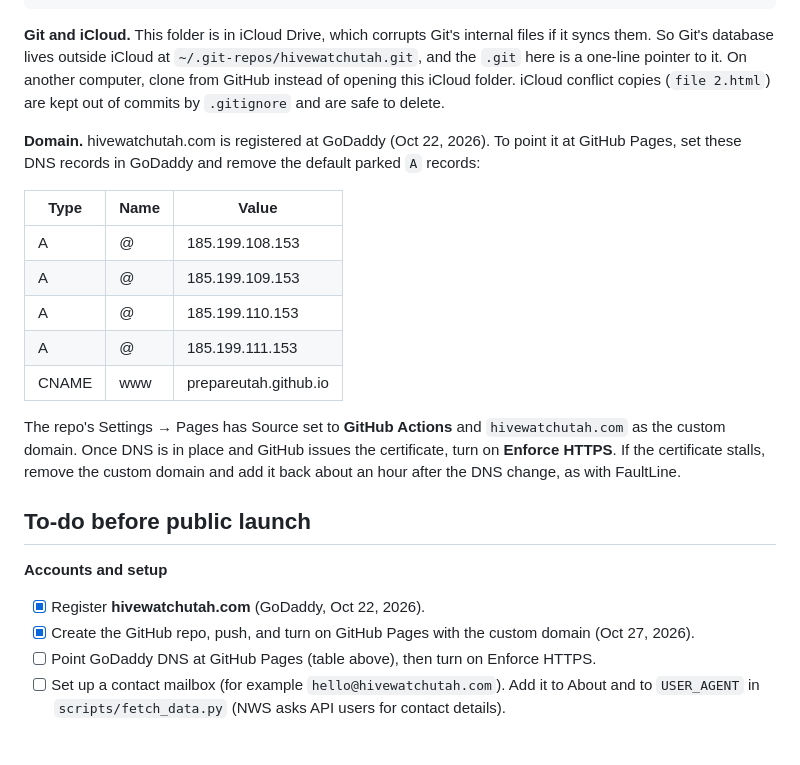
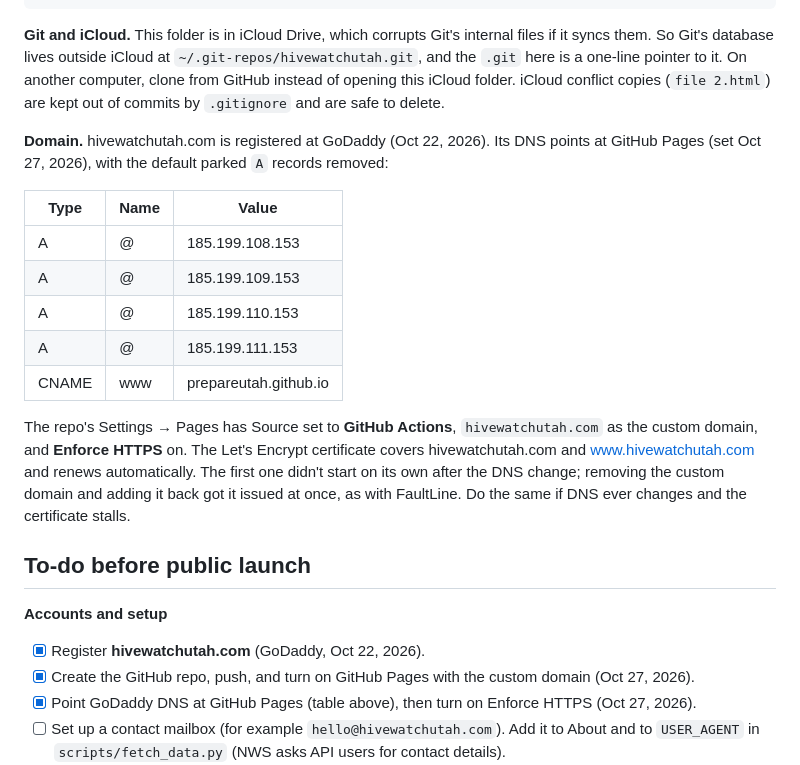
Before and after one commit to dragonofdeseret/hivewatchutah, a Markdown page: README.md, the part around the change. Drawn GitHub-style; blank space fills up the shorter version.

Commit message:
Note that HTTPS is live and how the Pages certificate was issued
GoDaddy DNS now points hivewatchutah.com at GitHub Pages, and Enforce
HTTPS is on. The first certificate didn't start on its own; removing
and re-adding the custom domain got it issued, as with FaultLine.

Co-Authored-By: Claude Opus 5.5 <noreply@anthropic.com>

```diff
--- a/README.md
+++ b/README.md
@@ -122,7 +122,7 @@ git push
 
 **Git and iCloud.** This folder is in iCloud Drive, which corrupts Git's internal files if it syncs them. So Git's database lives outside iCloud at `~/.git-repos/hivewatchutah.git`, and the `.git` here is a one-line pointer to it. On another computer, clone from GitHub instead of opening this iCloud folder. iCloud conflict copies (`file 2.html`) are kept out of commits by `.gitignore` and are safe to delete.
 
-**Domain.** hivewatchutah.com is registered at GoDaddy (Oct 22, 2026). To point it at GitHub Pages, set these DNS records in GoDaddy and remove the default parked `A` records:
+**Domain.** hivewatchutah.com is registered at GoDaddy (Oct 22, 2026). Its DNS points at GitHub Pages (set Oct 27, 2026), with the default parked `A` records removed:
 
 | Type | Name | Value |
 |---|---|---|
@@ -132,14 +132,14 @@ git push
 | A | @ | 185.199.111.153 |
 | CNAME | www | prepareutah.github.io |
 
-The repo's Settings → Pages has Source set to **GitHub Actions** and `hivewatchutah.com` as the custom domain. Once DNS is in place and GitHub issues the certificate, turn on **Enforce HTTPS**. If the certificate stalls, remove the custom domain and add it back about an hour after the DNS change, as with FaultLine.
+The repo's Settings → Pages has Source set to **GitHub Actions**, `hivewatchutah.com` as the custom domain, and **Enforce HTTPS** on. The Let's Encrypt certificate covers hivewatchutah.com and www.hivewatchutah.com and renews automatically. The first one didn't start on its own after the DNS change; removing the custom domain and adding it back got it issued at once, as with FaultLine. Do the same if DNS ever changes and the certificate stalls.
 
 ## To-do before public launch
 
 **Accounts and setup**
 - [x] Register **hivewatchutah.com** (GoDaddy, Oct 22, 2026).
 - [x] Create the GitHub repo, push, and turn on GitHub Pages with the custom domain (Oct 27, 2026).
-- [ ] Point GoDaddy DNS at GitHub Pages (table above), then turn on Enforce HTTPS.
+- [x] Point GoDaddy DNS at GitHub Pages (table above), then turn on Enforce HTTPS (Oct 27, 2026).
 - [ ] Set up a contact mailbox (for example `hello@hivewatchutah.com`). Add it to About and to `USER_AGENT` in `scripts/fetch_data.py` (NWS asks API users for contact details).
 - [ ] AirNow: register a free AirNow API account (its fact sheet says one is required, even for the files this site reads), sign and return the Data Exchange Guidelines form to dmc@airnowtech.org, and tell Utah DAQ the site uses its data.
 - [ ] Optional: ask AAAAI (nab@aaaai.org) and Intermountain's Southridge allergy clinic for written permission to show the Riverton pollen counts with credit.
```
